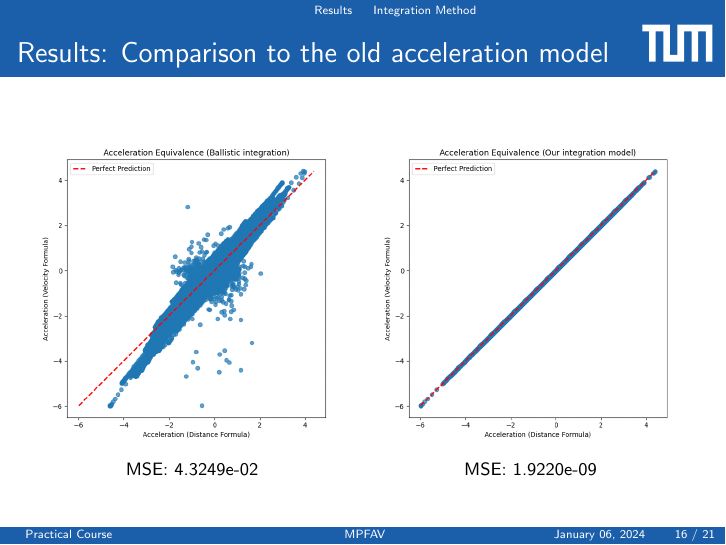
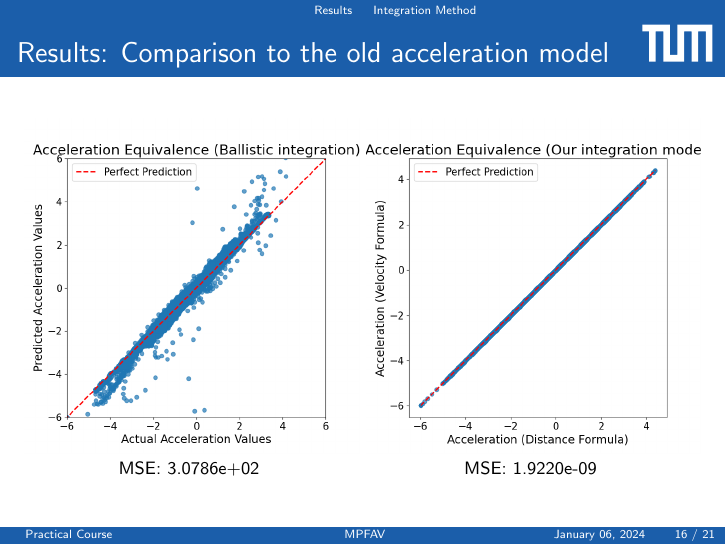
Before and after one commit to avocadoali/social_ai_presentation, LaTeX slides (presentation_social_ai/main.tex, which reads presentation_social_ai/sections/results.tex): page 26 of 37. Compiled offline with pdfLaTeX.

Commit message:
fixed the accerleartion equvalence graph

```diff
--- a/presentation_social_ai/sections/results.tex
+++ b/presentation_social_ai/sections/results.tex
@@ -80,8 +80,8 @@
 
   \onslide<1, 2>{
         \includegraphics[width=\textwidth]{figures/graphs/Acceleration Equivalence (Ballistic integration).png}
-        \centering \footnotesize MSE: 4.3249e-02
 
+        \centering \footnotesize MSE: 3.0786e+02
   }
     \end{minipage}
     \begin{minipage}[b]{0.49\linewidth}
```
Also changed, not shown: presentation_social_ai/figures/graphs/Acceleration Equivalence (Ballistic integration).png, presentation_social_ai/figures/graphs/Acceleration Equivalence (Our integration model).png, presentation_social_ai/figures/graphs/Accerleration Equivalence (Ballistic integration).png (added), presentation_social_ai/figures/graphs/Ballistic Integration (Distance).png, presentation_social_ai/figures/graphs/Ballistic Integration, (Distance).png, presentation_social_ai/figures/graphs/Ballistic Integration, (Velocity).png, presentation_social_ai/figures/graphs/Integration using coefficients.png (added), presentation_social_ai/figures/graphs/Integrtaion using the coefficients.png (added), presentation_social_ai/figures/graphs/Our Integraion Model (Velocity).png, presentation_social_ai/figures/graphs/Our Integration Model (Distance).png, presentation_social_ai/figures/graphs/Our integration model acceleration accuracy.png, presentation_social_ai/figures/graphs/Prediction of the Acceleration (Distance Formula).png, presentation_social_ai/figures/graphs/Prediction of the Acceleration (Velocity formula).png, presentation_social_ai/figures/graphs/Test.png (added), 5 more files, 4 other files.
